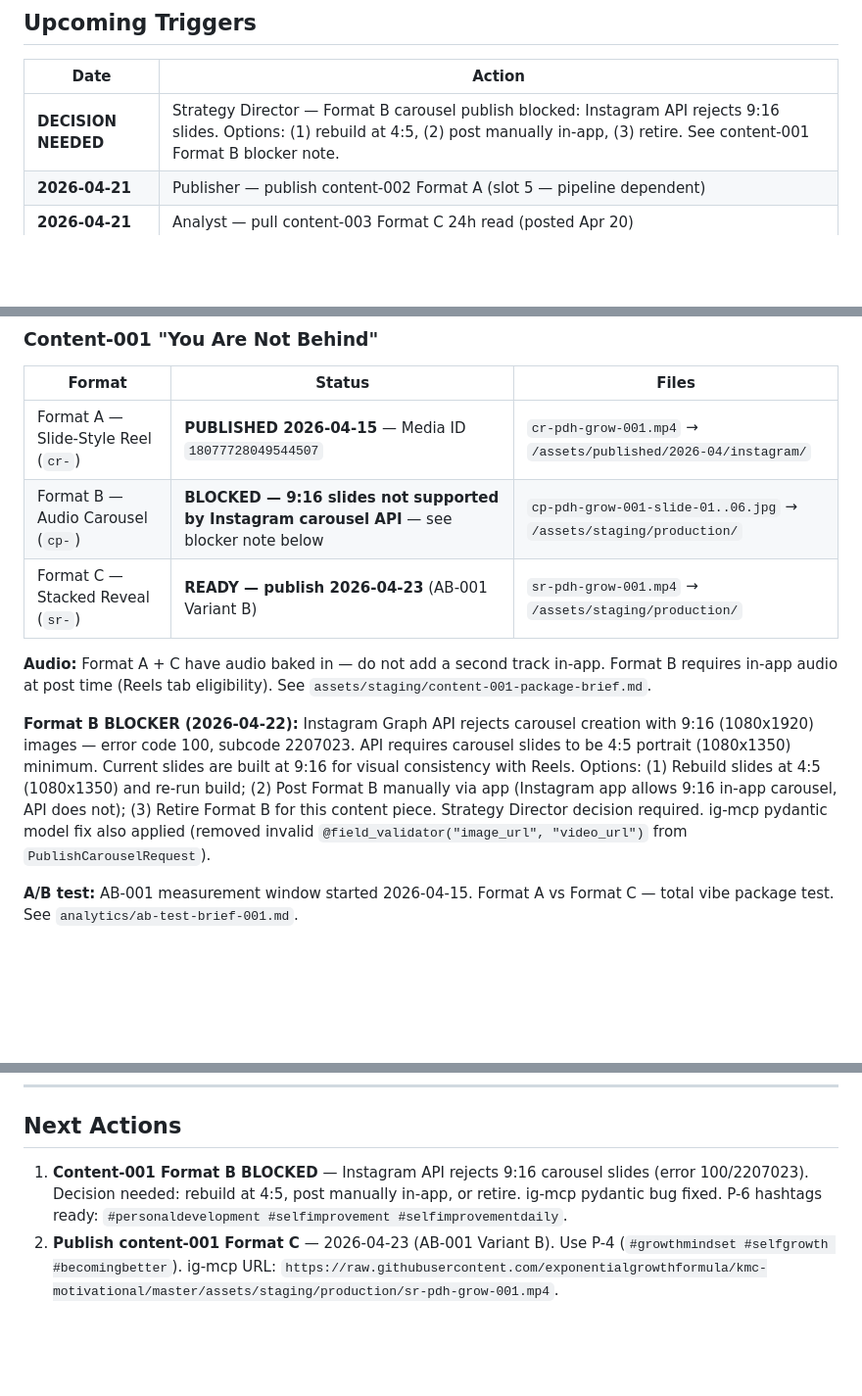
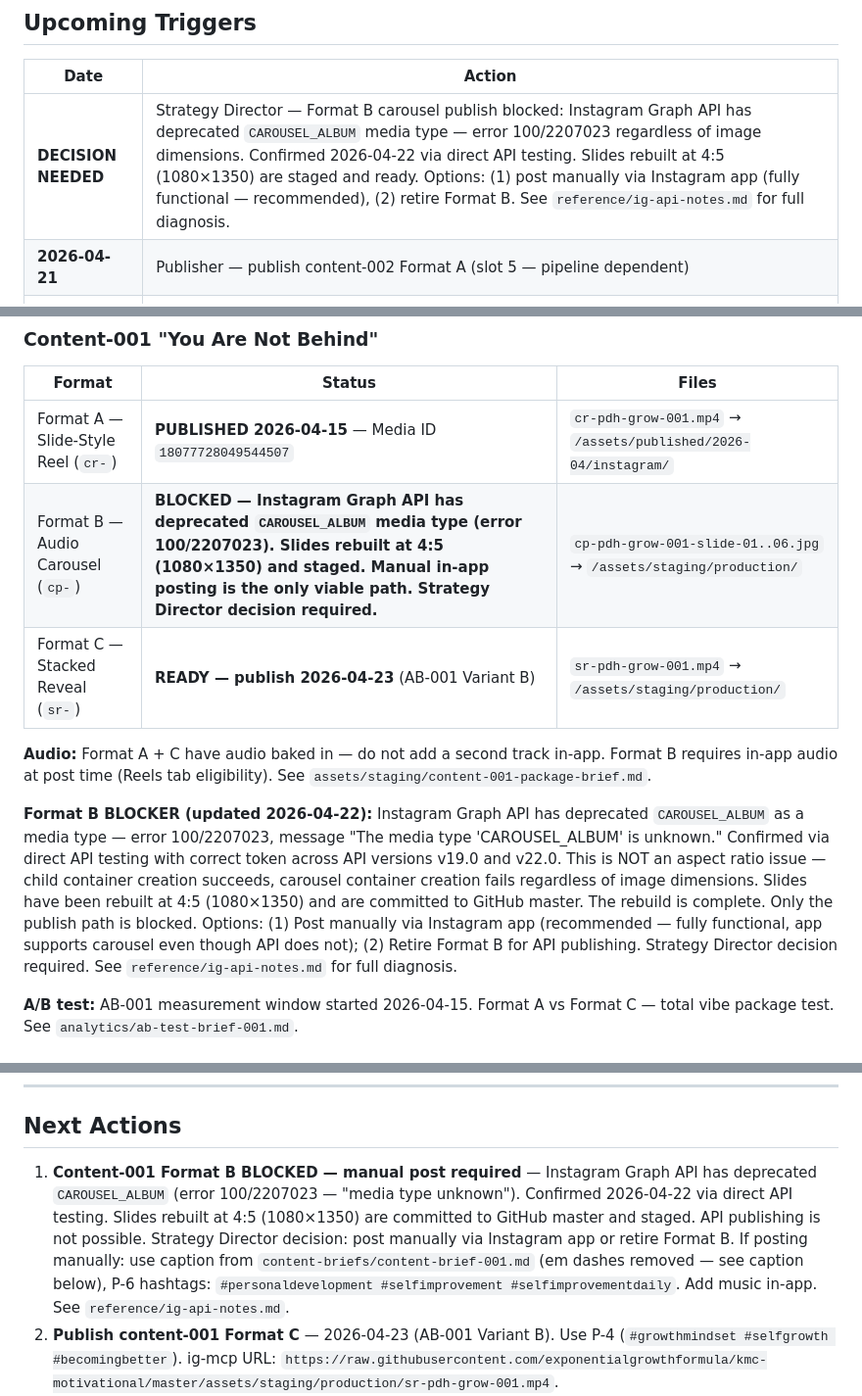
Before and after one commit to exponentialgrowthformula/kmc-motivational, a Markdown page: reference/session-start.md, 3 parts joined by grey strips. Shown at 98% size. Drawn GitHub-style; blank space fills up the shorter version.

```diff
--- a/reference/session-start.md
+++ b/reference/session-start.md
@@ -9,7 +9,7 @@
 
 | Date | Action |
 |---|---|
-| **DECISION NEEDED** | Strategy Director — Format B carousel publish blocked: Instagram API rejects 9:16 slides. Options: (1) rebuild at 4:5, (2) post manually in-app, (3) retire. See content-001 Format B blocker note. |
+| **DECISION NEEDED** | Strategy Director — Format B carousel publish blocked: Instagram Graph API has deprecated `CAROUSEL_ALBUM` media type — error 100/2207023 regardless of image dimensions. Confirmed 2026-04-22 via direct API testing. Slides rebuilt at 4:5 (1080×1350) are staged and ready. Options: (1) post manually via Instagram app (fully functional — recommended), (2) retire Format B. See `reference/ig-api-notes.md` for full diagnosis. |
 | **2026-04-21** | Publisher — publish content-002 Format A (slot 5 — pipeline dependent) |
 | **2026-04-21** | Analyst — pull content-003 Format C 24h read (posted Apr 20) |
 | **2026-04-22** | Analyst — pull content-004 Format C 24h read (posted Apr 21) |
@@ -31,12 +31,12 @@
 | Format | Status | Files |
 |---|---|---|
 | Format A — Slide-Style Reel (`cr-`) | **PUBLISHED 2026-04-15** — Media ID `18077728049544507` | `cr-pdh-grow-001.mp4` → `/assets/published/2026-04/instagram/` |
-| Format B — Audio Carousel (`cp-`) | **BLOCKED — 9:16 slides not supported by Instagram carousel API** — see blocker note below | `cp-pdh-grow-001-slide-01..06.jpg` → `/assets/staging/production/` |
+| Format B — Audio Carousel (`cp-`) | **BLOCKED — Instagram Graph API has deprecated `CAROUSEL_ALBUM` media type (error 100/2207023). Slides rebuilt at 4:5 (1080×1350) and staged. Manual in-app posting is the only viable path. Strategy Director decision required.** | `cp-pdh-grow-001-slide-01..06.jpg` → `/assets/staging/production/` |
 | Format C — Stacked Reveal (`sr-`) | **READY — publish 2026-04-23** (AB-001 Variant B) | `sr-pdh-grow-001.mp4` → `/assets/staging/production/` |
 
 **Audio:** Format A + C have audio baked in — do not add a second track in-app. Format B requires in-app audio at post time (Reels tab eligibility). See `assets/staging/content-001-package-brief.md`.
 
-**Format B BLOCKER (2026-04-22):** Instagram Graph API rejects carousel creation with 9:16 (1080x1920) images — error code 100, subcode 2207023. API requires carousel slides to be 4:5 portrait (1080x1350) minimum. Current slides are built at 9:16 for visual consistency with Reels. Options: (1) Rebuild slides at 4:5 (1080x1350) and re-run build; (2) Post Format B manually via app (Instagram app allows 9:16 in-app carousel, API does not); (3) Retire Format B for this content piece. Strategy Director decision required. ig-mcp pydantic model fix also applied (removed invalid `@field_validator("image_url", "video_url")` from `PublishCarouselRequest`).
+**Format B BLOCKER (updated 2026-04-22):** Instagram Graph API has deprecated `CAROUSEL_ALBUM` as a media type — error 100/2207023, message "The media type 'CAROUSEL_ALBUM' is unknown." Confirmed via direct API testing with correct token across API versions v19.0 and v22.0. This is NOT an aspect ratio issue — child container creation succeeds, carousel container creation fails regardless of image dimensions. Slides have been rebuilt at 4:5 (1080×1350) and are committed to GitHub master. The rebuild is complete. Only the publish path is blocked. Options: (1) Post manually via Instagram app (recommended — fully functional, app supports carousel even though API does not); (2) Retire Format B for API publishing. Strategy Director decision required. See `reference/ig-api-notes.md` for full diagnosis.
 
 **A/B test:** AB-001 measurement window started 2026-04-15. Format A vs Format C — total vibe package test. See `analytics/ab-test-brief-001.md`.
 
@@ -154,7 +154,7 @@ Line 7: The permission was always yours to give.
 
 ## Next Actions
 
-1. **Content-001 Format B BLOCKED** — Instagram API rejects 9:16 carousel slides (error 100/2207023). Decision needed: rebuild at 4:5, post manually in-app, or retire. ig-mcp pydantic bug fixed. P-6 hashtags ready: `#personaldevelopment #selfimprovement #selfimprovementdaily`.
+1. **Content-001 Format B BLOCKED — manual post required** — Instagram Graph API has deprecated `CAROUSEL_ALBUM` (error 100/2207023 — "media type unknown"). Confirmed 2026-04-22 via direct API testing. Slides rebuilt at 4:5 (1080×1350) are committed to GitHub master and staged. API publishing is not possible. Strategy Director decision: post manually via Instagram app or retire Format B. If posting manually: use caption from `content-briefs/content-brief-001.md` (em dashes removed — see caption below), P-6 hashtags: `#personaldevelopment #selfimprovement #selfimprovementdaily`. Add music in-app. See `reference/ig-api-notes.md`.
 2. **Publish content-001 Format C** — 2026-04-23 (AB-001 Variant B). Use P-4 (`#growthmindset #selfgrowth #becomingbetter`). ig-mcp URL: `https://raw.githubusercontent.com/exponentialgrowthformula/kmc-motivational/master/assets/staging/production/sr-pdh-grow-001.mp4`.
 3. **Analyst — pull 001-A 7-day read** — 2026-04-22.
 4. **Analyst — pull 001-C 24h read** — 2026-04-24 (after Format C publishes Apr 23).
```
Also changed, not shown: reference/ig-api-notes.md (added, +178 -0 lines).
